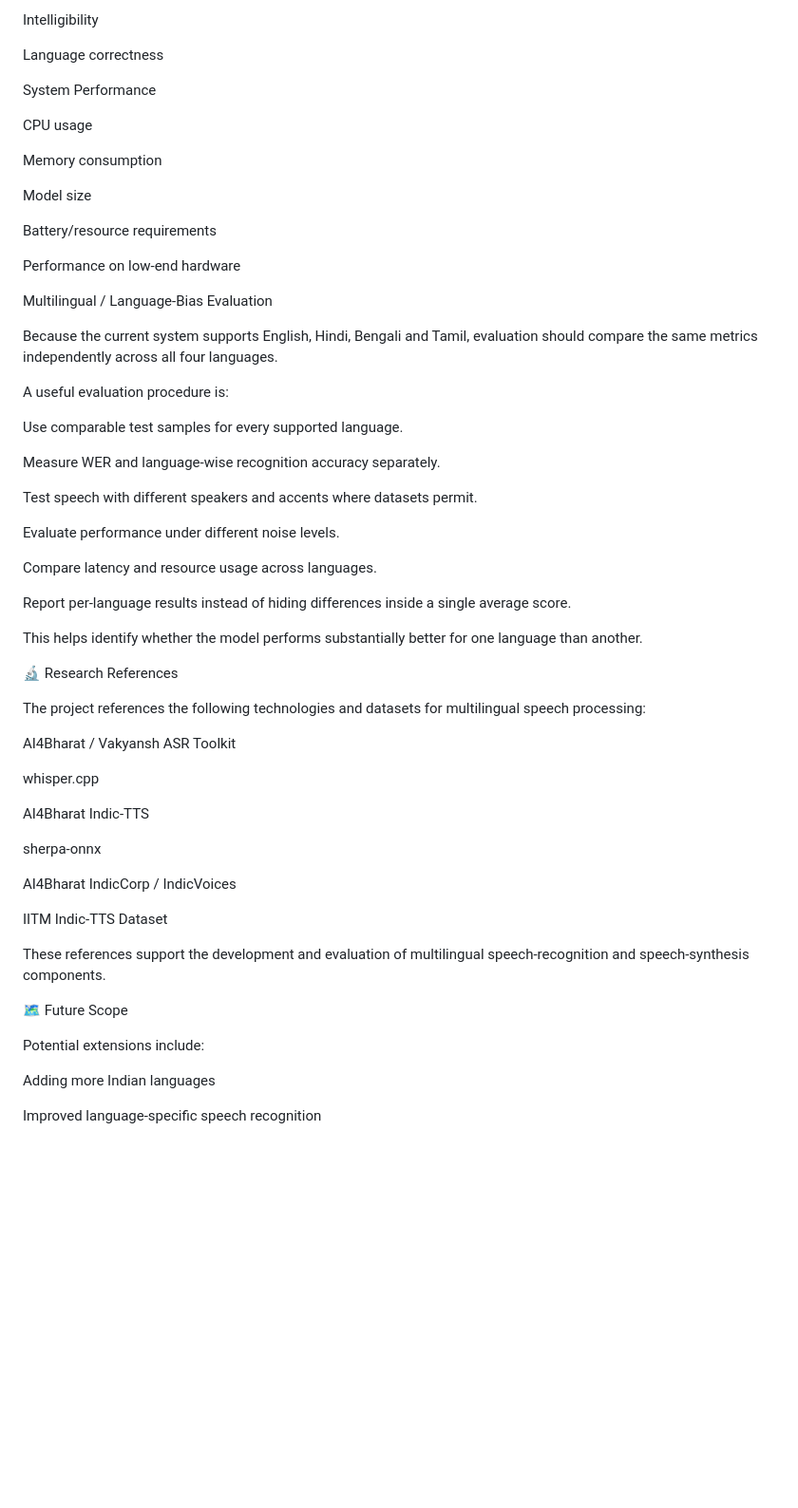
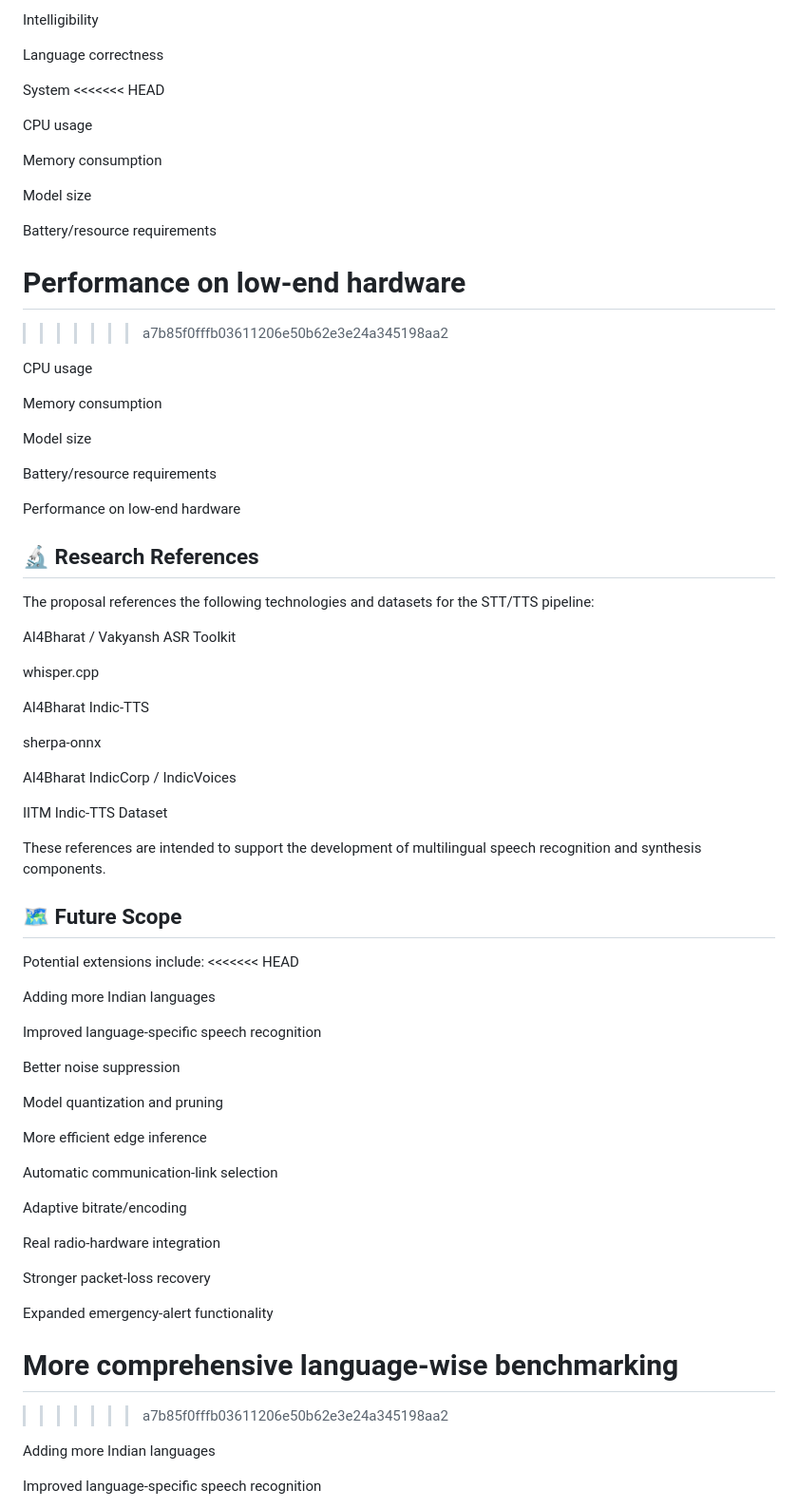
Before and after one commit to Anubhab47677/iTantra, a Markdown page: README.md, the part around one of its changes. Shown at 95% size. Rendered like a GitHub page; blank space fills up the shorter version.

```diff
--- a/README.md
+++ b/README.md
@@ -603,7 +639,20 @@ Intelligibility
 
 Language correctness
 
-System Performance
+System
+<<<<<<< HEAD
+
+CPU usage
+
+Memory consumption
+
+Model size
+
+Battery/resource requirements
+
+Performance on low-end hardware
+=======
+>>>>>>> a7b85f0fffb03611206e50b62e3e24a345198aa2
 
 CPU usage
 
@@ -615,29 +664,9 @@ Battery/resource requirements
 
 Performance on low-end hardware
 
-Multilingual / Language-Bias Evaluation
+## 🔬 Research References
 
-Because the current system supports English, Hindi, Bengali and Tamil, evaluation should compare the same metrics independently across all four languages.
-
-A useful evaluation procedure is:
-
-Use comparable test samples for every supported language.
-
-Measure WER and language-wise recognition accuracy separately.
-
-Test speech with different speakers and accents where datasets permit.
-
-Evaluate performance under different noise levels.
-
-Compare latency and resource usage across languages.
-
-Report per-language results instead of hiding differences inside a single average score.
-
-This helps identify whether the model performs substantially better for one language than another.
-
-🔬 Research References
-
-The project references the following technologies and datasets for multilingual speech processing:
+The proposal references the following technologies and datasets for the STT/TTS pipeline:
 
 AI4Bharat / Vakyansh ASR Toolkit
 
@@ -651,11 +680,36 @@ AI4Bharat IndicCorp / IndicVoices
 
 IITM Indic-TTS Dataset
 
-These references support the development and evaluation of multilingual speech-recognition and speech-synthesis components.
+These references are intended to support the development of multilingual speech recognition and synthesis components.
 
-🗺️ Future Scope
+## 🗺️ Future Scope
 
 Potential extensions include:
+<<<<<<< HEAD
+
+Adding more Indian languages
+
+Improved language-specific speech recognition
+
+Better noise suppression
+
+Model quantization and pruning
+
+More efficient edge inference
+
+Automatic communication-link selection
+
+Adaptive bitrate/encoding
+
+Real radio-hardware integration
+
+Stronger packet-loss recovery
+
+Expanded emergency-alert functionality
+
+More comprehensive language-wise benchmarking
+=======
+>>>>>>> a7b85f0fffb03611206e50b62e3e24a345198aa2
 
 Adding more Indian languages
 
```
Also changed, not shown: other parts of README.md (+202 -178 lines).
